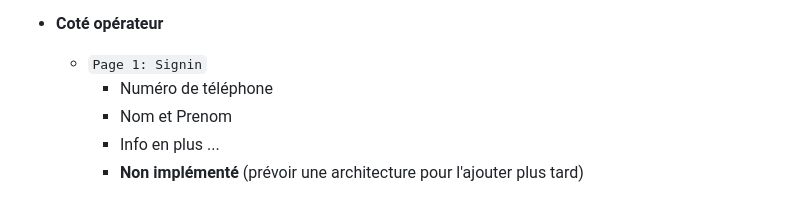
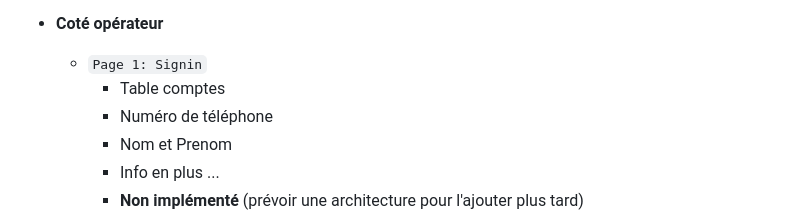
Before and after one commit to eliaTolojanahary/projetFinalSIp18Rattrapage, a Markdown page: taches.md, the part around the change. Drawn GitHub-style.

Commit message:
update tache

```diff
--- a/taches.md
+++ b/taches.md
@@ -39,6 +39,7 @@
 
 - **Coté opérateur**
     - `Page 1: Signin`
+        - Table comptes
         - Numéro de téléphone
         - Nom et Prenom
         - Info en plus ...
```
